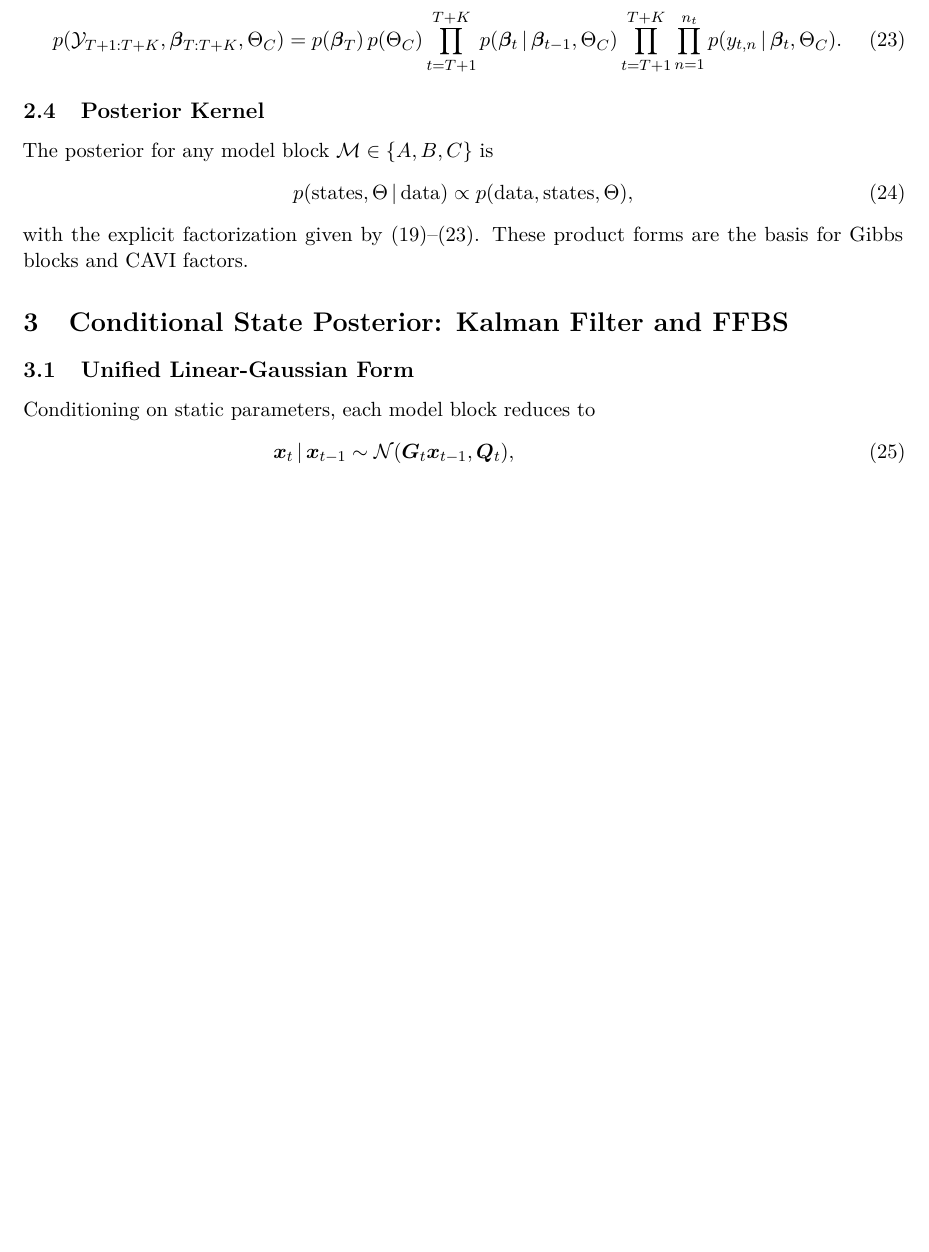
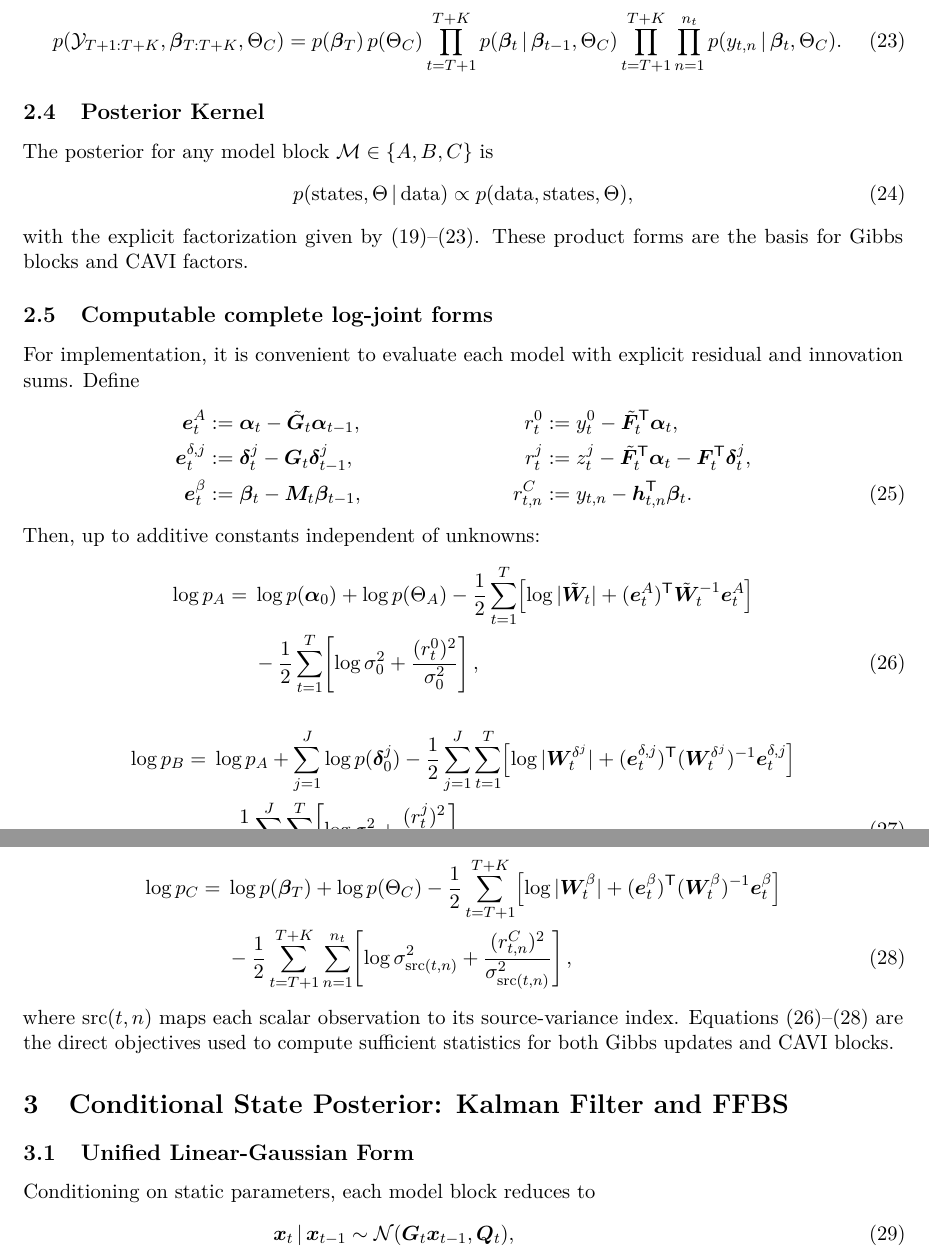
Before and after one commit to AntonioAPDL/NDLM---Ensemble, a LaTeX document (docs/derivations/main.tex, which reads docs/derivations/sections/02_joint_density.tex): part of page 4 of 10 before the commit and two parts of pages 4 and 5 of 11 after it, the two joined at a grey line, cut so that both start at the same text, the shorter picture padded with empty space. Compiled offline with pdfLaTeX.

Commit message:
docs: add computable complete log-joint expressions for Models A-C

```diff
--- a/docs/derivations/sections/02_joint_density.tex
+++ b/docs/derivations/sections/02_joint_density.tex
@@ -43,3 +43,57 @@ p(\text{data},\text{states},\Theta),
 \end{align}
 with the explicit factorization given by \eqref{eq:joint_A}--\eqref{eq:joint_C}.
 These product forms are the basis for Gibbs blocks and CAVI factors.
+
+\subsection{Computable complete log-joint forms}
+For implementation, it is convenient to evaluate each model with explicit residual and innovation sums.
+Define
+\begin{align}
+\bm e_t^{A}&:=\bm\alpha_t-\tilde{\bm G}_t\bm\alpha_{t-1},
+& r_t^{0}&:=y_t^0-\tilde{\bm F}_t^\T\bm\alpha_t, \nonumber\\
+\bm e_t^{\delta,j}&:=\bm\delta_t^j-\bm G_t\bm\delta_{t-1}^j,
+& r_t^{j}&:=z_t^j-\tilde{\bm F}_t^\T\bm\alpha_t-\bm F_t^\T\bm\delta_t^j,\nonumber\\
+\bm e_t^{\beta}&:=\bm\beta_t-\bm M_t\bm\beta_{t-1},
+& r_{t,n}^{C}&:=y_{t,n}-\bm h_{t,n}^\T\bm\beta_t.
+\label{eq:joint_residuals}
+\end{align}
+Then, up to additive constants independent of unknowns:
+\begin{align}
+\log p_A
+=\;&
+\log p(\bm\alpha_0)+\log p(\Theta_A)
+-\frac12\sum_{t=1}^{T}\!\left[
+\log|\tilde{\bm W}_t|+(\bm e_t^A)^\T \tilde{\bm W}_t^{-1}\bm e_t^A
+\right] \nonumber\\
+&-\frac12\sum_{t=1}^{T}\!\left[
+\log \sigma_0^2+\frac{(r_t^0)^2}{\sigma_0^2}
+\right],
+\label{eq:log_joint_A}
+\end{align}
+\begin{align}
+\log p_B
+=\;&
+\log p_A
++\sum_{j=1}^{J}\log p(\bm\delta_0^j)
+-\frac12\sum_{j=1}^{J}\sum_{t=1}^{T}\!\left[
+\log|\bm W_t^{\delta^j}|+(\bm e_t^{\delta,j})^\T(\bm W_t^{\delta^j})^{-1}\bm e_t^{\delta,j}
+\right] \nonumber\\
+&-\frac12\sum_{j=1}^{J}\sum_{t=1}^{T}\!\left[
+\log \sigma_j^2+\frac{(r_t^j)^2}{\sigma_j^2}
+\right],
+\label{eq:log_joint_B}
+\end{align}
+\begin{align}
+\log p_C
+=\;&
+\log p(\bm\beta_T)+\log p(\Theta_C)
+-\frac12\sum_{t=T+1}^{T+K}\!\left[
+\log|\bm W_t^\beta|+(\bm e_t^\beta)^\T(\bm W_t^\beta)^{-1}\bm e_t^\beta
+\right] \nonumber\\
+&-\frac12\sum_{t=T+1}^{T+K}\sum_{n=1}^{n_t}\!\left[
+\log \sigma^2_{\mathrm{src}(t,n)}+\frac{(r_{t,n}^{C})^2}{\sigma^2_{\mathrm{src}(t,n)}}
+\right],
+\label{eq:log_joint_C}
+\end{align}
+where $\mathrm{src}(t,n)$ maps each scalar observation to its source-variance index.
+Equations \eqref{eq:log_joint_A}--\eqref{eq:log_joint_C} are the direct objectives used to
+compute sufficient statistics for both Gibbs updates and CAVI blocks.
```
